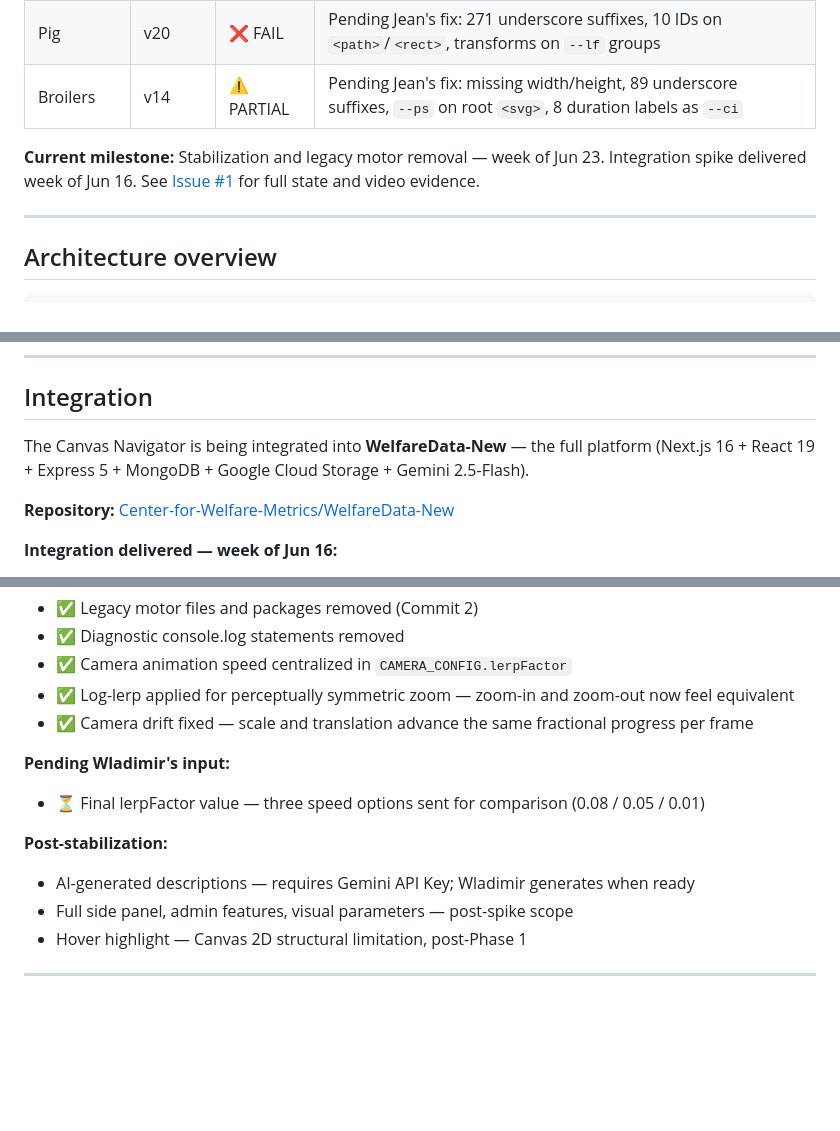
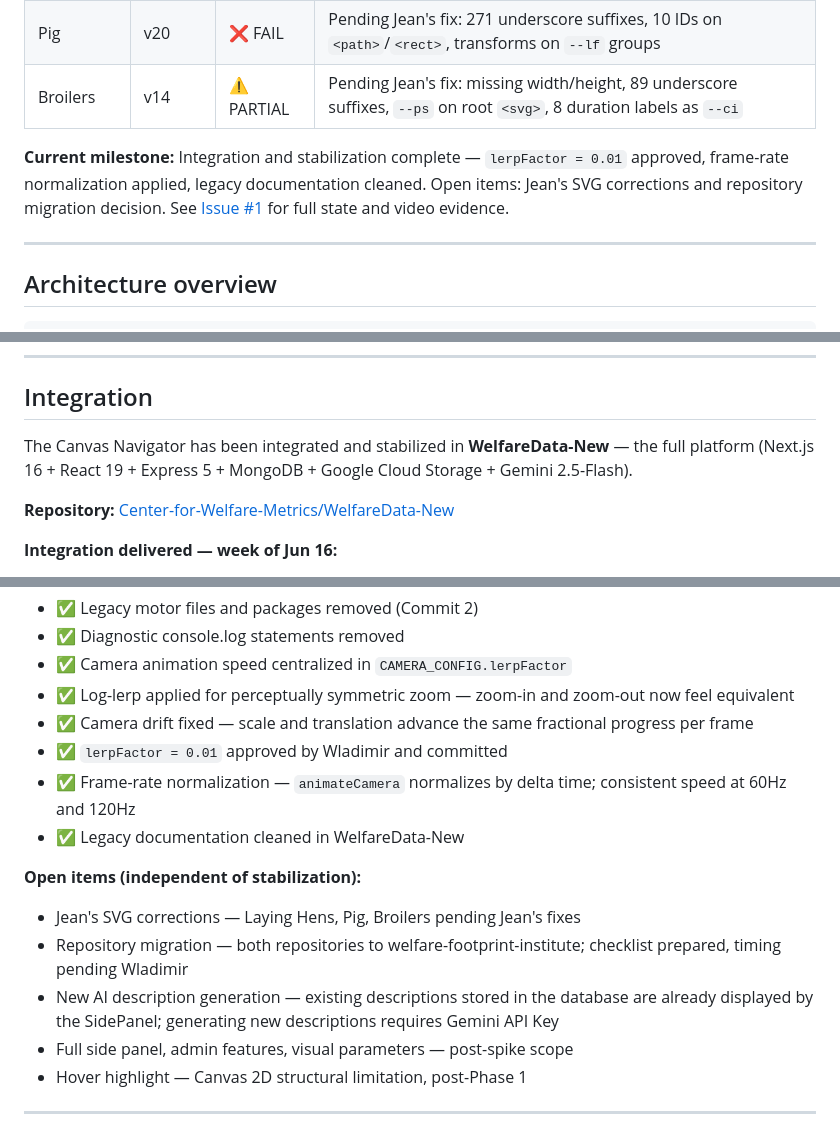
Before and after one commit to Center-for-Welfare-Metrics/welfaredata-processogram-tools, a Markdown page: README.md, 3 parts joined by grey strips. Drawn GitHub-style; blank space fills up the shorter version.

Commit message:
Update documentation

```diff
--- a/README.md
+++ b/README.md
@@ -47,7 +47,7 @@ Phase 1 validates that the Canvas Navigator correctly loads, renders and navigat
 | Pig | v20 | ❌ FAIL | Pending Jean's fix: 271 underscore suffixes, 10 IDs on `<path>`/`<rect>`, transforms on `--lf` groups |
 | Broilers | v14 | ⚠️ PARTIAL | Pending Jean's fix: missing width/height, 89 underscore suffixes, `--ps` on root `<svg>`, 8 duration labels as `--ci` |
 
-**Current milestone:** Stabilization and legacy motor removal — week of Jun 23. Integration spike delivered week of Jun 16. See [Issue #1](https://github.com/Center-for-Welfare-Metrics/welfaredata-processogram-tools/issues/1) for full state and video evidence.
+**Current milestone:** Integration and stabilization complete — `lerpFactor = 0.01` approved, frame-rate normalization applied, legacy documentation cleaned. Open items: Jean's SVG corrections and repository migration decision. See [Issue #1](https://github.com/Center-for-Welfare-Metrics/welfaredata-processogram-tools/issues/1) for full state and video evidence.
 
 ---
 
@@ -198,7 +198,7 @@ The prototype runs the Canvas Navigator standalone with the validated SVGs. Use
 
 ## Integration
 
-The Canvas Navigator is being integrated into **WelfareData-New** — the full platform (Next.js 16 + React 19 + Express 5 + MongoDB + Google Cloud Storage + Gemini 2.5-Flash).
+The Canvas Navigator has been integrated and stabilized in **WelfareData-New** — the full platform (Next.js 16 + React 19 + Express 5 + MongoDB + Google Cloud Storage + Gemini 2.5-Flash).
 
 **Repository:** [Center-for-Welfare-Metrics/WelfareData-New](https://github.com/Center-for-Welfare-Metrics/WelfareData-New)
 
@@ -216,12 +216,14 @@ The Canvas Navigator is being integrated into **WelfareData-New** — the full p
 - ✅ Camera animation speed centralized in `CAMERA_CONFIG.lerpFactor`
 - ✅ Log-lerp applied for perceptually symmetric zoom — zoom-in and zoom-out now feel equivalent
 - ✅ Camera drift fixed — scale and translation advance the same fractional progress per frame
+- ✅ `lerpFactor = 0.01` approved by Wladimir and committed
+- ✅ Frame-rate normalization — `animateCamera` normalizes by delta time; consistent speed at 60Hz and 120Hz
+- ✅ Legacy documentation cleaned in WelfareData-New
 
-**Pending Wladimir's input:**
-- ⏳ Final lerpFactor value — three speed options sent for comparison (0.08 / 0.05 / 0.01)
-
-**Post-stabilization:**
-- AI-generated descriptions — requires Gemini API Key; Wladimir generates when ready
+**Open items (independent of stabilization):**
+- Jean's SVG corrections — Laying Hens, Pig, Broilers pending Jean's fixes
+- Repository migration — both repositories to welfare-footprint-institute; checklist prepared, timing pending Wladimir
+- New AI description generation — existing descriptions stored in the database are already displayed by the SidePanel; generating new descriptions requires Gemini API Key
 - Full side panel, admin features, visual parameters — post-spike scope
 - Hover highlight — Canvas 2D structural limitation, post-Phase 1
 
```
Also changed, not shown: docs/handover/innovation-ops-brief.md (+4 -5 lines).
